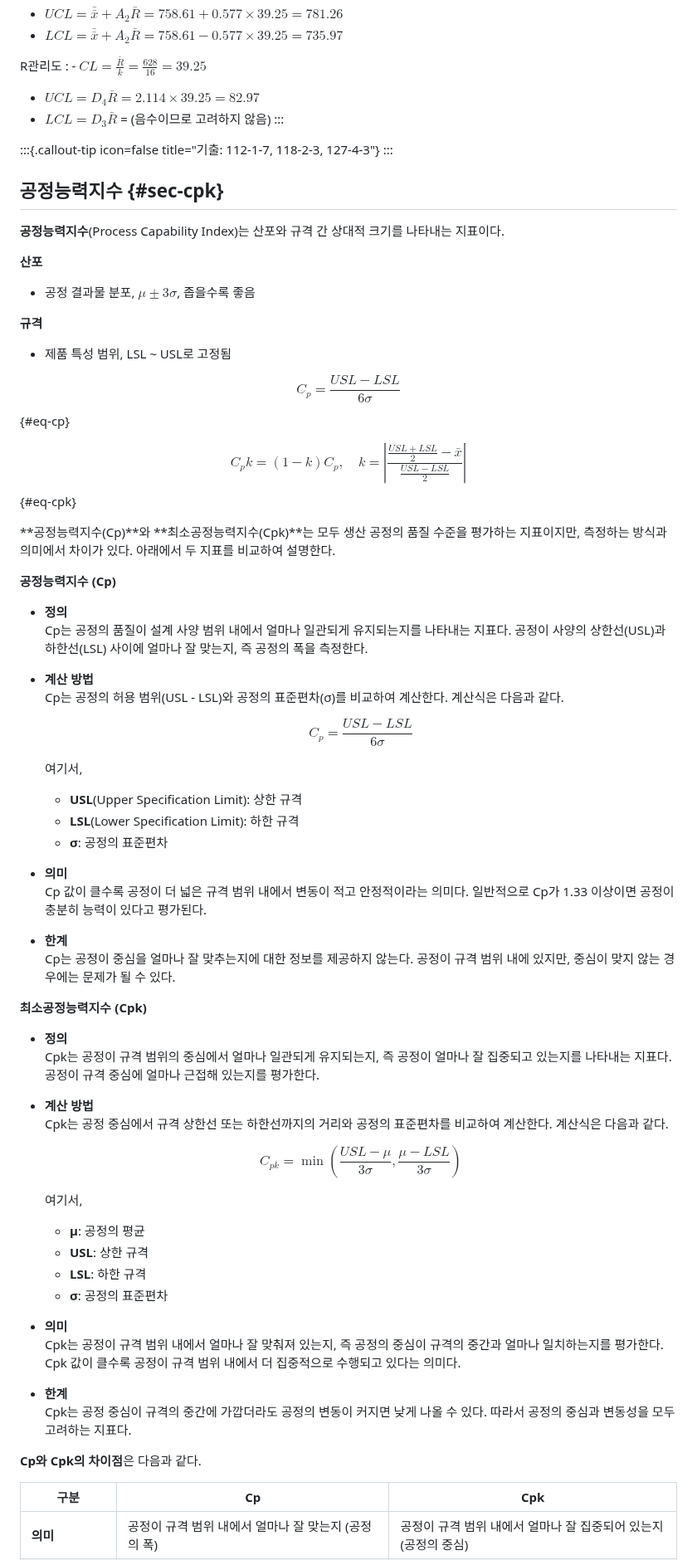
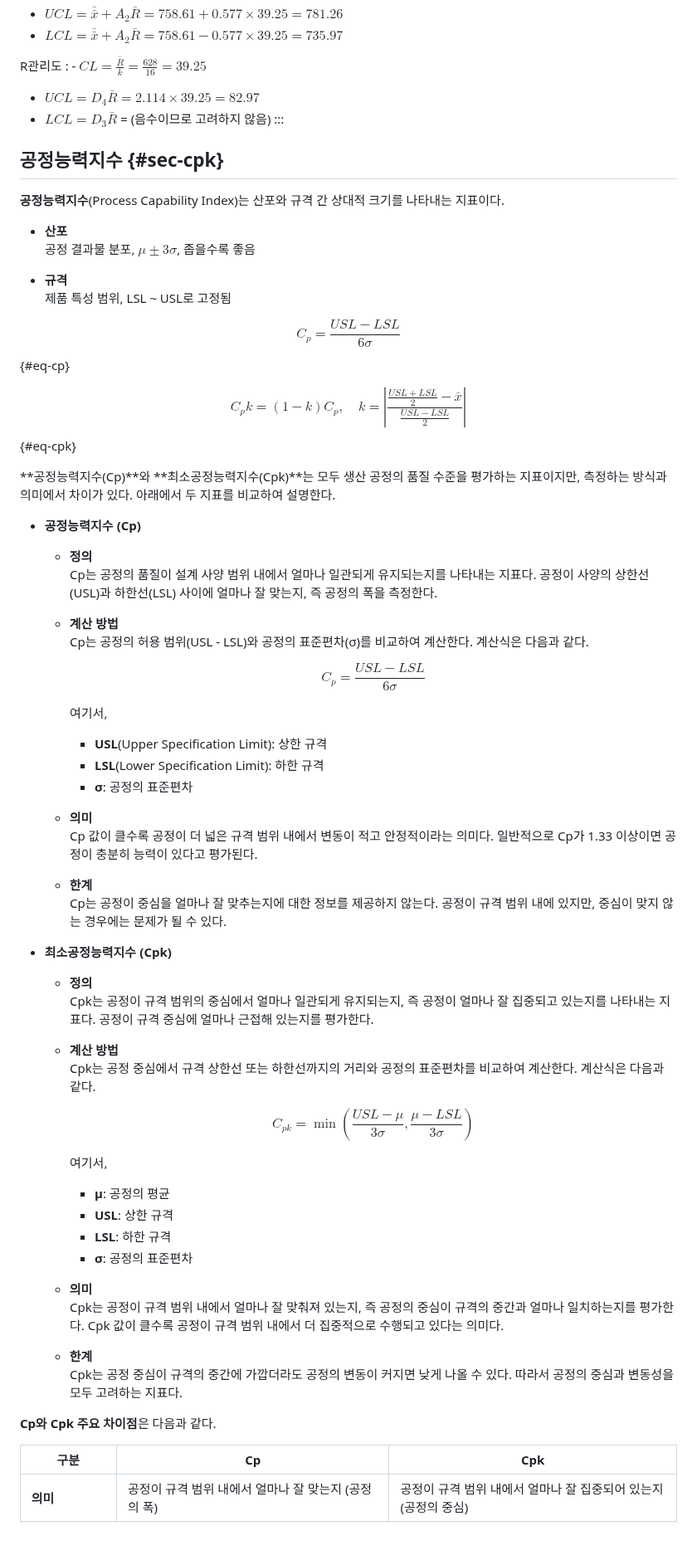
Before and after one commit to yeonkyupark/pepc2e, a Markdown page: 0803품질관리.md, the part around one of its changes. Shown at 83% size. Drawn GitHub-style; blank space fills up the shorter version.

```diff
--- a/0803품질관리.md
+++ b/0803품질관리.md
@@ -404,20 +397,15 @@ R관리도
 - $LCL = D_3\bar{R}$ = (음수이므로 고려하지 않음)
 :::
 
-:::{.callout-tip icon=false title="기출: 112-1-7, 118-2-3, 127-4-3"}
-:::
-
 ## 공정능력지수 {#sec-cpk}
 
 **공정능력지수**(Process Capability Index)는 <span class='hl'>산포와 규격 간 상대적 크기를 나타내는 지표</span>이다.
 
-**산포**
+- **산포**
+  공정 결과물 분포, $\mu \pm 3\sigma$, 좁을수록 좋음
 
-- 공정 결과물 분포, $\mu \pm 3\sigma$, 좁을수록 좋음
-
-**규격**
-
-- 제품 특성 범위, LSL ~ USL로 고정됨
+- **규격**
+  제품 특성 범위, LSL ~ USL로 고정됨
 
 $$
 C_p = \frac{USL - LSL}{6\sigma}
@@ -429,46 +417,44 @@ $$ {#eq-cpk}
 
 **공정능력지수(Cp)**와 **최소공정능력지수(Cpk)**는 모두 생산 공정의 품질 수준을 평가하는 지표이지만, 측정하는 방식과 의미에서 차이가 있다. 아래에서 두 지표를 비교하여 설명한다.
 
-**공정능력지수 (Cp)**
+- **공정능력지수 (Cp)**
+	- **정의**
+	  Cp는 공정의 품질이 설계 사양 범위 내에서 얼마나 일관되게 유지되는지를 나타내는 지표다. 공정이 사양의 상한선(USL)과 하한선(LSL) 사이에 얼마나 잘 맞는지, 즉 공정의 폭을 측정한다.
+	- **계산 방법**
+	  Cp는 공정의 허용 범위(USL - LSL)와 공정의 표준편차(σ)를 비교하여 계산한다. 계산식은 다음과 같다.
 
-- **정의**
-  Cp는 공정의 품질이 설계 사양 범위 내에서 얼마나 일관되게 유지되는지를 나타내는 지표다. 공정이 사양의 상한선(USL)과 하한선(LSL) 사이에 얼마나 잘 맞는지, 즉 공정의 폭을 측정한다.
-- **계산 방법**
-  Cp는 공정의 허용 범위(USL - LSL)와 공정의 표준편차(σ)를 비교하여 계산한다. 계산식은 다음과 같다.
+	  $$C_p = \frac{USL - LSL}{6\sigma}$$
 
-  $$C_p = \frac{USL - LSL}{6\sigma}$$
+	  여기서,
 
-  여기서,
+		- **USL**(Upper Specification Limit): 상한 규격
+		- **LSL**(Lower Specification Limit): 하한 규격
+		- **σ**: 공정의 표준편차
 
-	- **USL**(Upper Specification Limit): 상한 규격
-	- **LSL**(Lower Specification Limit): 하한 규격
-	- **σ**: 공정의 표준편차
+	- **의미**
+	Cp 값이 클수록 공정이 더 넓은 규격 범위 내에서 변동이 적고 안정적이라는 의미다. 일반적으로 Cp가 1.33 이상이면 공정이 충분히 능력이 있다고 평가된다.
+	- **한계**
+	Cp는 공정이 중심을 얼마나 잘 맞추는지에 대한 정보를 제공하지 않는다. 공정이 규격 범위 내에 있지만, 중심이 맞지 않는 경우에는 문제가 될 수 있다.
 
-- **의미**
-Cp 값이 클수록 공정이 더 넓은 규격 범위 내에서 변동이 적고 안정적이라는 의미다. 일반적으로 Cp가 1.33 이상이면 공정이 충분히 능력이 있다고 평가된다.
-- **한계**
-Cp는 공정이 중심을 얼마나 잘 맞추는지에 대한 정보를 제공하지 않는다. 공정이 규격 범위 내에 있지만, 중심이 맞지 않는 경우에는 문제가 될 수 있다.
+- **최소공정능력지수 (Cpk)**
+	- **정의**
+	  Cpk는 공정이 규격 범위의 중심에서 얼마나 일관되게 유지되는지, 즉 공정이 얼마나 잘 집중되고 있는지를 나타내는 지표다. 공정이 규격 중심에 얼마나 근접해 있는지를 평가한다.
+	- **계산 방법**
+	  Cpk는 공정 중심에서 규격 상한선 또는 하한선까지의 거리와 공정의 표준편차를 비교하여 계산한다. 계산식은 다음과 같다.
 
-**최소공정능력지수 (Cpk)**
+	  $$C_{pk} = \min \left( \frac{USL - \mu}{3\sigma}, \frac{\mu - LSL}{3\sigma} \right)$$
 
-- **정의**
-  Cpk는 공정이 규격 범위의 중심에서 얼마나 일관되게 유지되는지, 즉 공정이 얼마나 잘 집중되고 있는지를 나타내는 지표다. 공정이 규격 중심에 얼마나 근접해 있는지를 평가한다.
-- **계산 방법**
-  Cpk는 공정 중심에서 규격 상한선 또는 하한선까지의 거리와 공정의 표준편차를 비교하여 계산한다. 계산식은 다음과 같다.
+	  여기서,
+		- **μ**: 공정의 평균
+		- **USL**: 상한 규격
+		- **LSL**: 하한 규격
+		- **σ**: 공정의 표준편차
+	- **의미**
+	  Cpk는 공정이 규격 범위 내에서 얼마나 잘 맞춰져 있는지, 즉 공정의 중심이 규격의 중간과 얼마나 일치하는지를 평가한다. Cpk 값이 클수록 공정이 규격 범위 내에서 더 집중적으로 수행되고 있다는 의미다.
+	- **한계**
+	  Cpk는 공정 중심이 규격의 중간에 가깝더라도 공정의 변동이 커지면 낮게 나올 수 있다. 따라서 공정의 중심과 변동성을 모두 고려하는 지표다.
 
-  $$C_{pk} = \min \left( \frac{USL - \mu}{3\sigma}, \frac{\mu - LSL}{3\sigma} \right)$$
-
-  여기서,
-	- **μ**: 공정의 평균
-	- **USL**: 상한 규격
-	- **LSL**: 하한 규격
-	- **σ**: 공정의 표준편차
-- **의미**
-  Cpk는 공정이 규격 범위 내에서 얼마나 잘 맞춰져 있는지, 즉 공정의 중심이 규격의 중간과 얼마나 일치하는지를 평가한다. Cpk 값이 클수록 공정이 규격 범위 내에서 더 집중적으로 수행되고 있다는 의미다.
-- **한계**
-  Cpk는 공정 중심이 규격의 중간에 가깝더라도 공정의 변동이 커지면 낮게 나올 수 있다. 따라서 공정의 중심과 변동성을 모두 고려하는 지표다.
-
-**Cp와 Cpk의 차이점**은 다음과 같다.
+**Cp와 Cpk 주요 차이점**은 다음과 같다.
 
 | **구분**             | **Cp**                                             | **Cpk**                                            |
 |----------------------|----------------------------------------------------|---------------------------------------------------|
```
Also changed, not shown: other parts of 0803품질관리.md (+199 -215 lines).
